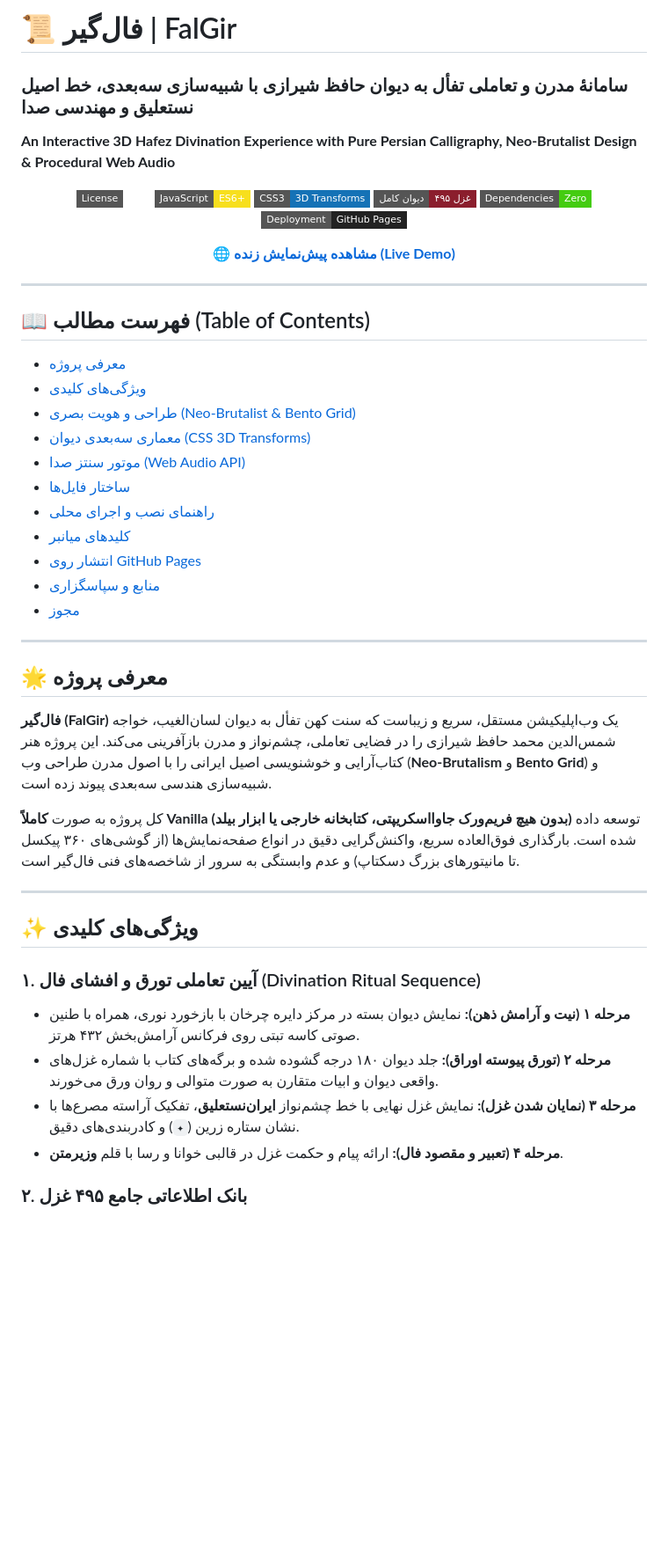
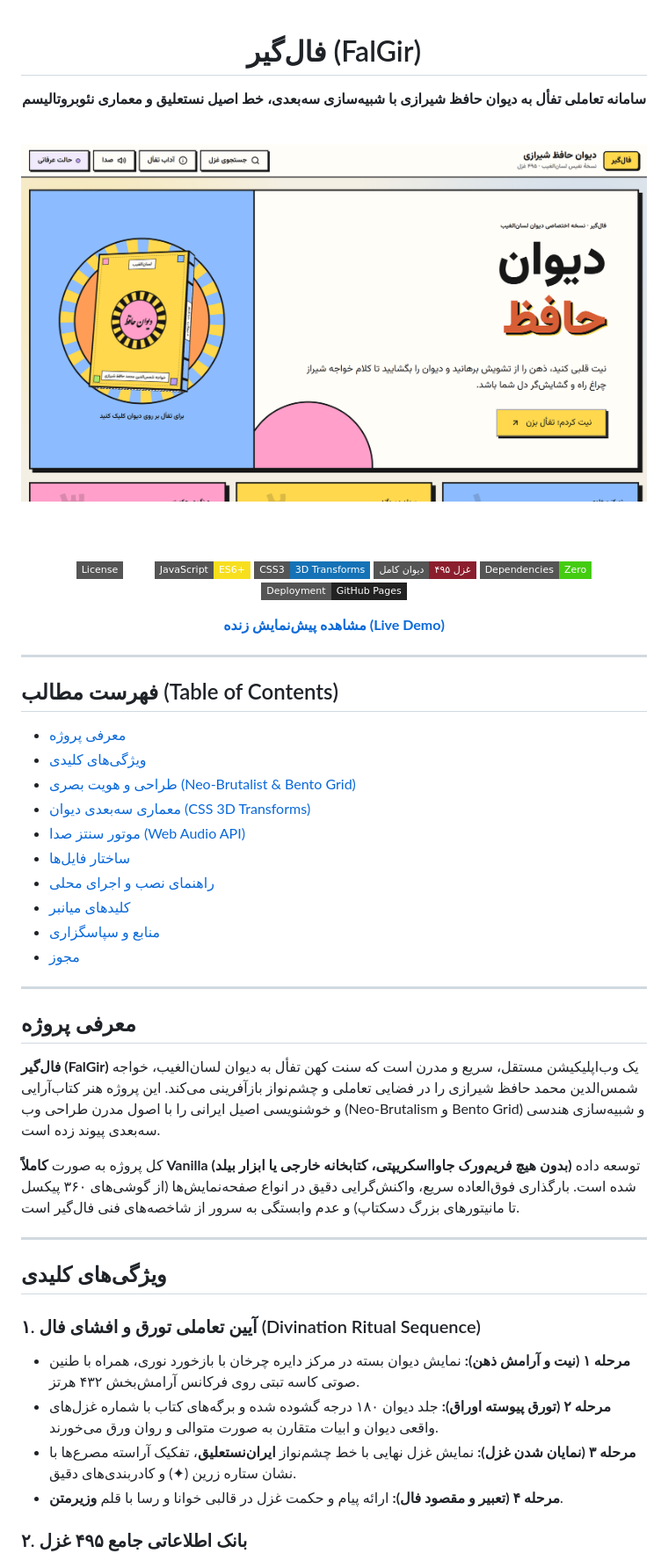
Before and after one commit to ramin-mahmoodi/FalGir, a Markdown page: README.md, the part around one of its changes. Shown at 88% size. Drawn GitHub-style; pictures changed too: assets/preview.png (added); badges without logos; blank space fills up the shorter version.

Commit message:
docs: add hero preview, remove emojis, widen shortcuts table, and refine license

```diff
--- a/README.md
+++ b/README.md
@@ -1,8 +1,14 @@
-# 📜 فال‌گیر | FalGir
-### سامانهٔ مدرن و تعاملی تفأل به دیوان حافظ شیرازی با شبیه‌سازی سه‌بعدی، خط اصیل نستعلیق و مهندسی صدا
-**An Interactive 3D Hafez Divination Experience with Pure Persian Calligraphy, Neo-Brutalist Design & Procedural Web Audio**
+<div align="center">
 
-<div align="center">
+# فال‌گیر (FalGir)
+
+**سامانه تعاملی تفأل به دیوان حافظ شیرازی با شبیه‌سازی سه‌بعدی، خط اصیل نستعلیق و معماری نئوبروتالیسم**
+
+<br />
+
+<img src="assets/preview.png" alt="FalGir Preview" width="100%" />
+
+<br /><br />
 
 [![License: MIT](https://img.shields.io/badge/License-MIT-amber.svg?style=flat-square)](LICENSE)
 [![Vanilla JS](https://img.shields.io/badge/JavaScript-ES6+-f7df1e.svg?style=flat-square&logo=javascript&logoColor=black)](https://developer.mozilla.org/en-US/docs/Web/JavaScript)
@@ -11,41 +17,40 @@
 [![Zero Dependency](https://img.shields.io/badge/Dependencies-Zero-success.svg?style=flat-square)](index.html)
 [![GitHub Pages](https://img.shields.io/badge/Deployment-GitHub%20Pages-222222.svg?style=flat-square&logo=githubpages&logoColor=white)](https://ramin-mahmoodi.github.io/FalGir/)
 
-**[🌐 مشاهده پیش‌نمایش زنده (Live Demo)](https://ramin-mahmoodi.github.io/FalGir/)**
+**[مشاهده پیش‌نمایش زنده (Live Demo)](https://ramin-mahmoodi.github.io/FalGir/)**
 
 </div>
 
 ---
 
-## 📖 فهرست مطالب (Table of Contents)
-- [معرفی پروژه](#-معرفی-پروژه)
-- [ویژگی‌های کلیدی](#-ویژگیهای-کلیدی)
-- [طراحی و هویت بصری (Neo-Brutalist & Bento Grid)](#-طراحی-و-هویت-بصری)
-- [معماری سه‌بعدی دیوان (CSS 3D Transforms)](#-معماری-سهبعدی-دیوان)
-- [موتور سنتز صدا (Web Audio API)](#-موتور-سنتز-صدا-web-audio-api)
-- [ساختار فایل‌ها](#-ساختار-فایلها)
-- [راهنمای نصب و اجرای محلی](#-راهنمای-نصب-و-اجرای-محلی)
-- [کلیدهای میانبر](#-کلیدهای-میانبر-keyboard-shortcuts)
-- [انتشار روی GitHub Pages](#-انتشار-روی-github-pages)
-- [منابع و سپاسگزاری](#-منابع-و-سپاسگزاری)
-- [مجوز](#-مجوز)
+## فهرست مطالب (Table of Contents)
+- [معرفی پروژه](#معرفی-پروژه)
+- [ویژگی‌های کلیدی](#ویژگیهای-کلیدی)
+- [طراحی و هویت بصری (Neo-Brutalist & Bento Grid)](#طراحی-و-هویت-بصری)
+- [معماری سه‌بعدی دیوان (CSS 3D Transforms)](#معماری-سهبعدی-دیوان)
+- [موتور سنتز صدا (Web Audio API)](#موتور-سنتز-صدا-web-audio-api)
+- [ساختار فایل‌ها](#ساختار-فایلها)
+- [راهنمای نصب و اجرای محلی](#راهنمای-نصب-و-اجرای-محلی)
+- [کلیدهای میانبر](#کلیدهای-میانبر-keyboard-shortcuts)
+- [منابع و سپاسگزاری](#منابع-و-سپاسگزاری)
+- [مجوز](#مجوز-license)
 
 ---
 
-## 🌟 معرفی پروژه
+## معرفی پروژه
 
-**فال‌گیر (FalGir)** یک وب‌اپلیکیشن مستقل، سریع و زیباست که سنت کهن تفأل به دیوان لسان‌الغیب، خواجه شمس‌الدین محمد حافظ شیرازی را در فضایی تعاملی، چشم‌نواز و مدرن بازآفرینی می‌کند. این پروژه هنر کتاب‌آرایی و خوشنویسی اصیل ایرانی را با اصول مدرن طراحی وب (**Neo-Brutalism** و **Bento Grid**) و شبیه‌سازی هندسی سه‌بعدی پیوند زده است.
+**فال‌گیر (FalGir)** یک وب‌اپلیکیشن مستقل، سریع و مدرن است که سنت کهن تفأل به دیوان لسان‌الغیب، خواجه شمس‌الدین محمد حافظ شیرازی را در فضایی تعاملی و چشم‌نواز بازآفرینی می‌کند. این پروژه هنر کتاب‌آرایی و خوشنویسی اصیل ایرانی را با اصول مدرن طراحی وب (Neo-Brutalism و Bento Grid) و شبیه‌سازی هندسی سه‌بعدی پیوند زده است.
 
 کل پروژه به صورت **کاملاً Vanilla (بدون هیچ فریم‌ورک جاوااسکریپتی، کتابخانه خارجی یا ابزار بیلد)** توسعه داده شده است. بارگذاری فوق‌العاده سریع، واکنش‌گرایی دقیق در انواع صفحه‌نمایش‌ها (از گوشی‌های ۳۶۰ پیکسل تا مانیتورهای بزرگ دسکتاپ) و عدم وابستگی به سرور از شاخصه‌های فنی فال‌گیر است.
 
 ---
 
-## ✨ ویژگی‌های کلیدی
+## ویژگی‌های کلیدی
 
 ### ۱. آیین تعاملی تورق و افشای فال (Divination Ritual Sequence)
 - **مرحله ۱ (نیت و آرامش ذهن):** نمایش دیوان بسته در مرکز دایره چرخان با بازخورد نوری، همراه با طنین صوتی کاسه تبتی روی فرکانس آرامش‌بخش ۴۳۲ هرتز.
 - **مرحله ۲ (تورق پیوسته اوراق):** جلد دیوان ۱۸۰ درجه گشوده شده و برگه‌های کتاب با شماره غزل‌های واقعی دیوان و ابیات متقارن به صورت متوالی و روان ورق می‌خورند.
-- **مرحله ۳ (نمایان شدن غزل):** نمایش غزل نهایی با خط چشم‌نواز **ایران‌نستعلیق**، تفکیک آراسته مصرع‌ها با نشان ستاره زرین (`✦`) و کادربندی‌های دقیق.
+- **مرحله ۳ (نمایان شدن غزل):** نمایش غزل نهایی با خط چشم‌نواز **ایران‌نستعلیق**، تفکیک آراسته مصرع‌ها با نشان ستاره زرین (✦) و کادربندی‌های دقیق.
 - **مرحله ۴ (تعبیر و مقصود فال):** ارائه پیام و حکمت غزل در قالبی خوانا و رسا با قلم **وزیرمتن**.
 
 ### ۲. بانک اطلاعاتی جامع ۴۹۵ غزل
```
Also changed, not shown: other parts of README.md (+41 -44 lines).
